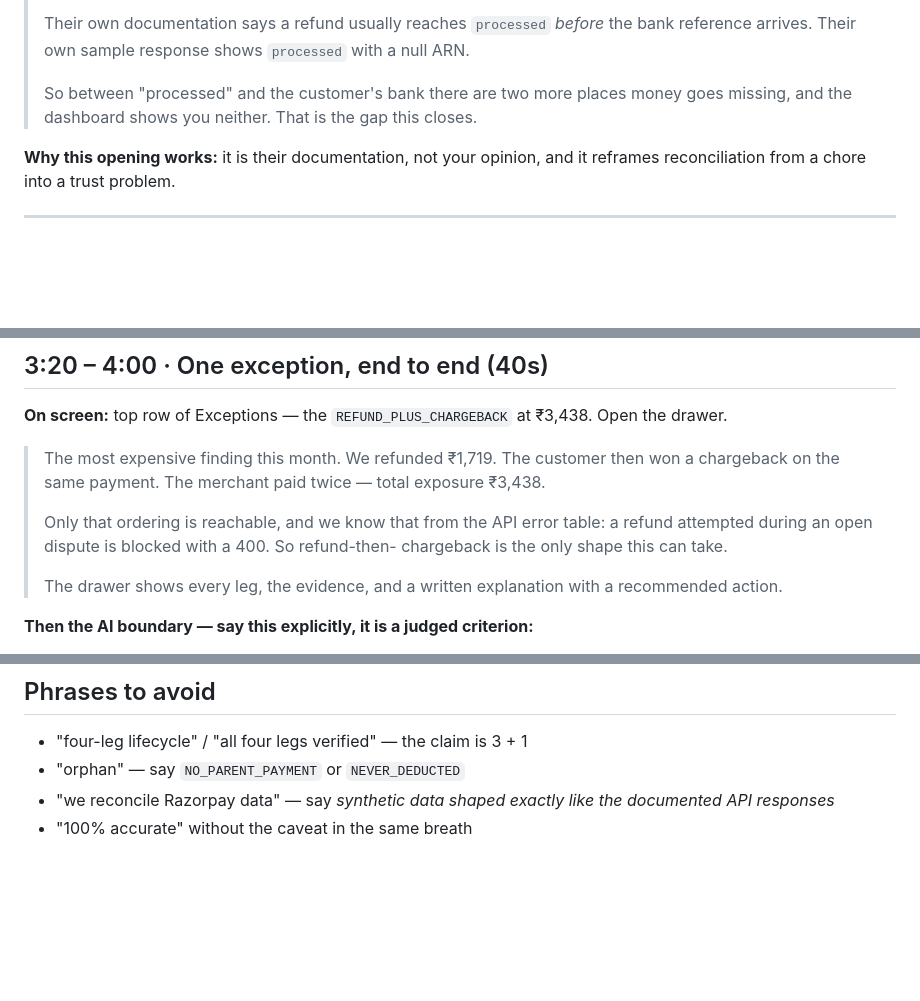
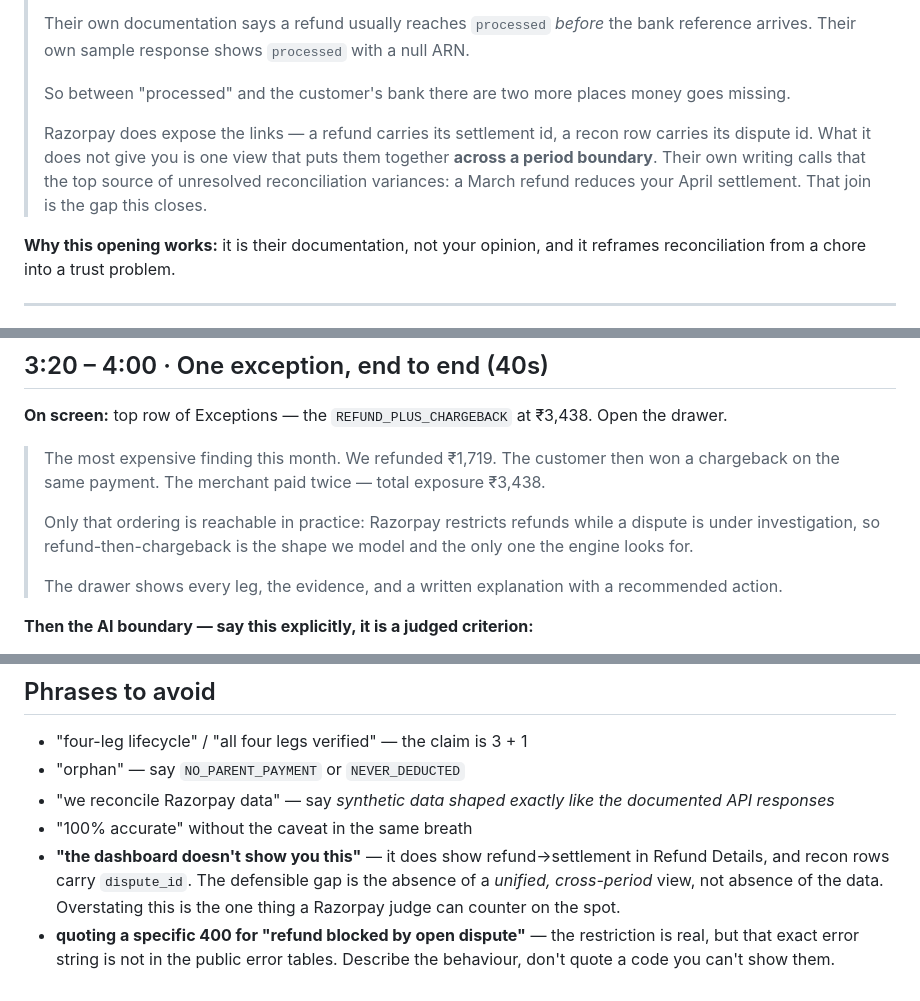
Before and after one commit to Mukulyadav2004/refund_lifecycle_closer, a Markdown page: docs/video-script.md, 3 parts joined by grey strips. Rendered like a GitHub page; blank space fills up the shorter version.

Commit message:
Soften three pitch claims a fact-check flagged as overstated
An external fact-check against razorpay.com/docs verified most of the pitch's
technical claims near-verbatim, and flagged three worth correcting before the
video.

The dashboard gap was the critical one and was overstated. Razorpay does surface
refund-to-settlement in the Refund Details view, and recon rows carry dispute_id,
so "the dashboard shows you none of this" is counterable on the spot. The
defensible gap is narrower and stronger: the links exist, but nothing assembles
them into one view across a period boundary - which is Razorpay's own framing, a
March refund reducing your April settlement.

The specific 400 for a refund blocked by an open dispute is not in the public
error tables. The restriction is real and the engine's refund-first ordering
stands; the script no longer quotes an error string that cannot be shown on
screen.

Also records "reversed" as a fourth refund status v1 does not model, per the
refunds FAQ, as a limitation rather than leaving it unstated.

The 120-day chargeback window needed no change - it was already carried as an
industry figure in config.yaml and the assumptions table, not as a documented
guarantee.

Co-Authored-By: Claude Opus 5 <noreply@anthropic.com>

```diff
--- a/docs/video-script.md
+++ b/docs/video-script.md
@@ -22,7 +22,13 @@ back to 24h before you start, or your opening numbers will be wrong.
 > ARN.
 >
 > So between "processed" and the customer's bank there are two more places money
-> goes missing, and the dashboard shows you neither. That is the gap this closes.
+> goes missing.
+>
+> Razorpay does expose the links — a refund carries its settlement id, a recon row
+> carries its dispute id. What it does not give you is one view that puts them
+> together **across a period boundary**. Their own writing calls that the top
+> source of unresolved reconciliation variances: a March refund reduces your
+> April settlement. That join is the gap this closes.
 
 **Why this opening works:** it is their documentation, not your opinion, and it
 reframes reconciliation from a chore into a trust problem.
@@ -143,9 +150,9 @@ Open the drawer.
 > won a chargeback on the same payment. The merchant paid twice — total exposure
 > ₹3,438.
 >
-> Only that ordering is reachable, and we know that from the API error table: a
-> refund attempted during an open dispute is blocked with a 400. So refund-then-
-> chargeback is the only shape this can take.
+> Only that ordering is reachable in practice: Razorpay restricts refunds while a
+> dispute is under investigation, so refund-then-chargeback is the shape we model
+> and the only one the engine looks for.
 >
 > The drawer shows every leg, the evidence, and a written explanation with a
 > recommended action.
@@ -224,3 +231,10 @@ Open the drawer.
 - "we reconcile Razorpay data" — say *synthetic data shaped exactly like the
   documented API responses*
 - "100% accurate" without the caveat in the same breath
+- **"the dashboard doesn't show you this"** — it does show refund→settlement in
+  Refund Details, and recon rows carry `dispute_id`. The defensible gap is the
+  absence of a *unified, cross-period* view, not absence of the data. Overstating
+  this is the one thing a Razorpay judge can counter on the spot.
+- **quoting a specific 400 for "refund blocked by open dispute"** — the
+  restriction is real, but that exact error string is not in the public error
+  tables. Describe the behaviour, don't quote a code you can't show them.
```
Also changed, not shown: other parts of docs/video-script.md (+5 -4 lines), README.md (+3 -0 lines).
